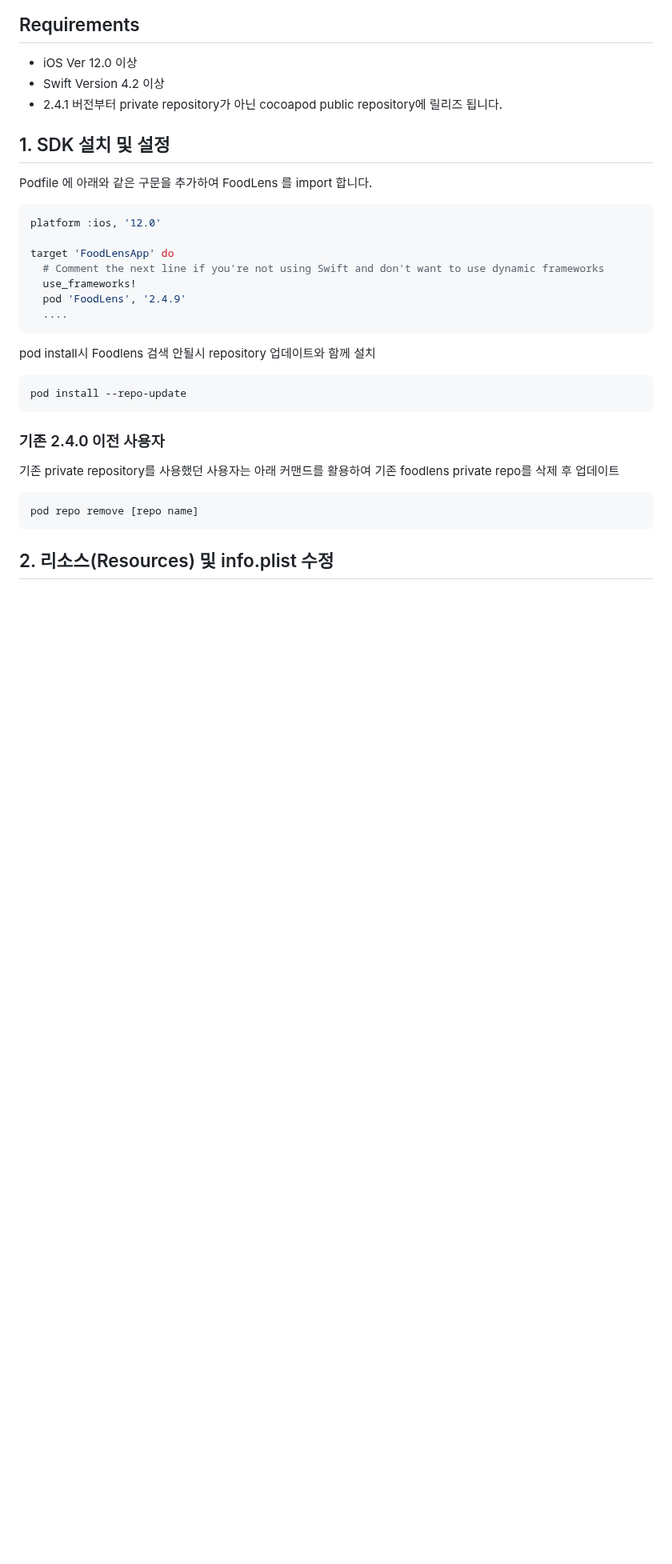
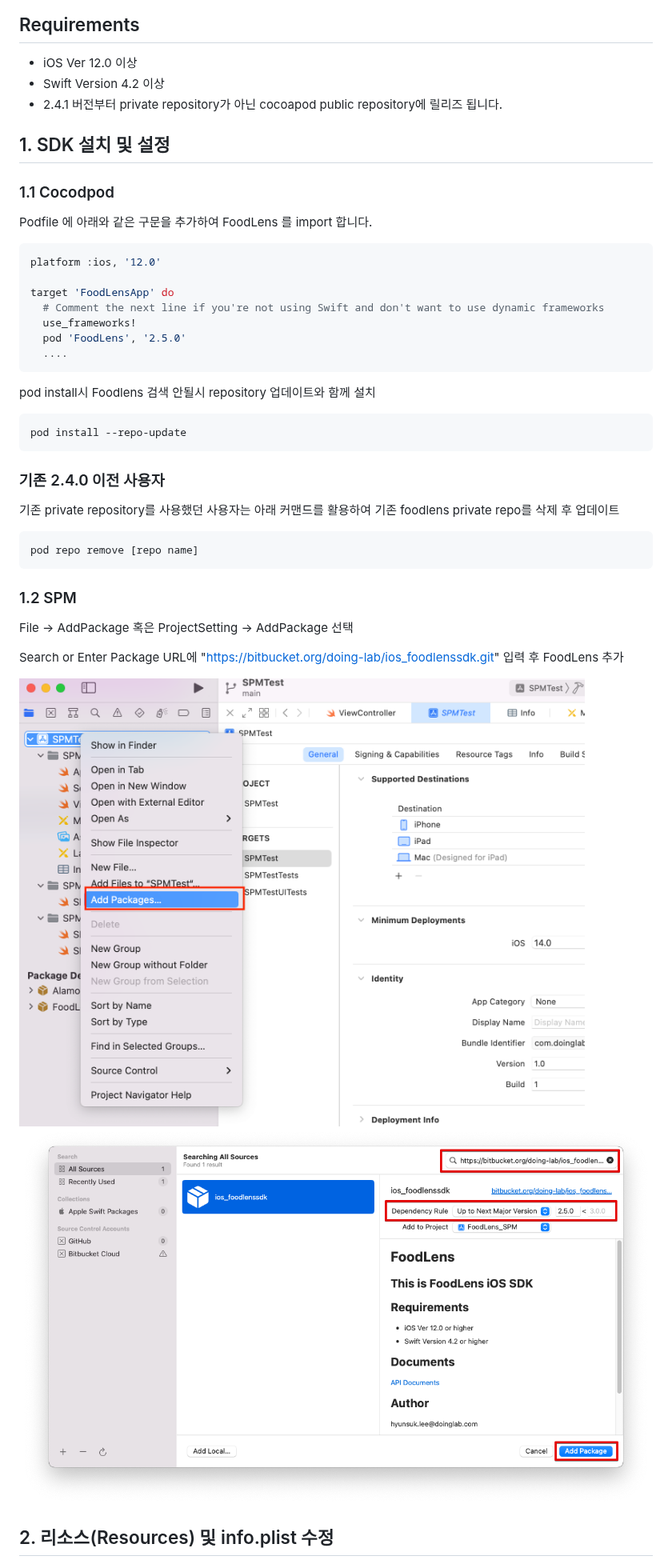
Before and after one commit to doinglab/FoodLensSDK, a Markdown page: IOS/README.md, the part around one of its changes. Shown at 80% size. Drawn GitHub-style; blank space fills up the shorter version.

````diff
--- a/IOS/README.md
+++ b/IOS/README.md
@@ -17,7 +17,7 @@ FoodLens SDK는 Network SDK와 UI SDK로 이루어 지며, 자체 UI를 작성
 
 
 ## 1. SDK 설치 및 설정
-
+### 1.1 Cocodpod
 Podfile 에 아래와 같은 구문을 추가하여 FoodLens 를 import 합니다.
 
 ```ruby
@@ -26,7 +26,7 @@ platform :ios, '12.0'
 target 'FoodLensApp' do
   # Comment the next line if you're not using Swift and don't want to use dynamic frameworks
   use_frameworks!
-  pod 'FoodLens', '2.4.9'
+  pod 'FoodLens', '2.5.0'
   ....
 ```
 
@@ -40,5 +40,12 @@ pod install --repo-update
 ```
 pod repo remove [repo name]
 ```
+### 1.2 SPM
+File -> AddPackage 혹은 ProjectSetting -> AddPackage 선택
+
+Search or Enter Package URL에 "https://bitbucket.org/doing-lab/ios_foodlenssdk.git" 입력 후 FoodLens 추가
+
+<img src="./Images/spm1.png">
+<img src="./Images/spm2.png">
 
 ## 2. 리소스(Resources) 및 info.plist 수정
````
Also changed, not shown: other parts of IOS/README.md (+6 -2 lines).
